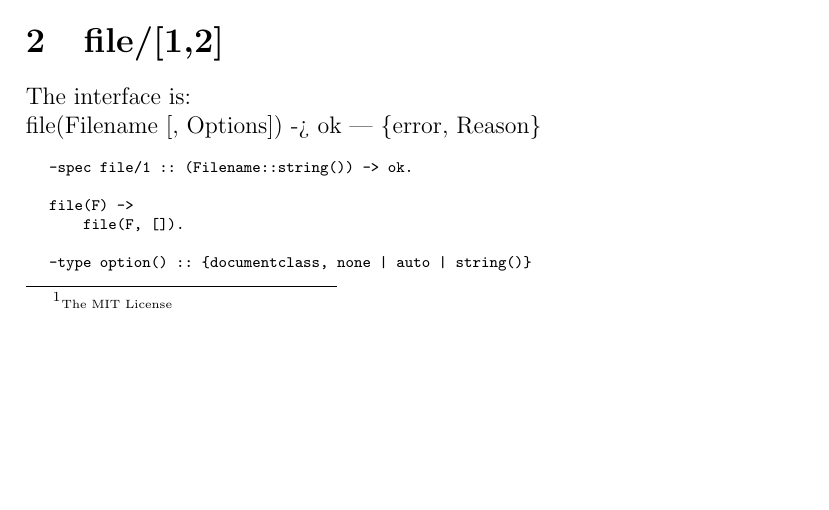
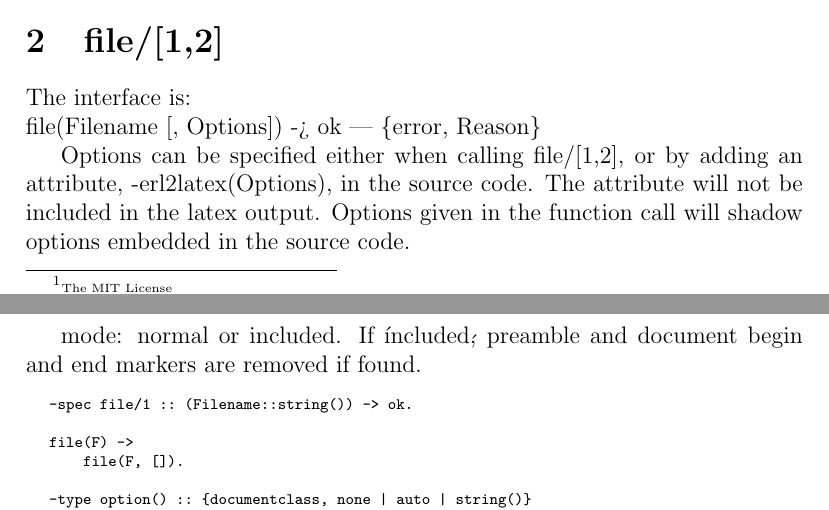
Before and after one commit to uwiger/erl2latex, a LaTeX document (trunk/erl2latex/doc/erl2latex.tex): part of page 1 of 6 before the commit and two parts of pages 1 and 2 of 6 after it, the two joined at a grey line, cut so that both start at the same text, the shorter picture padded with empty space. Compiled offline with pdfLaTeX.

Commit message:
small update
git-svn-id: http://svn.ulf.wiger.net/erl2latex@10 5caf71e4-375c-0410-90e7-deec3ad9e8da

```diff
--- a/trunk/erl2latex/doc/erl2latex.tex
+++ b/trunk/erl2latex/doc/erl2latex.tex
@@ -51,6 +51,15 @@ fairly unobtrusive when reading the source directly.
 
 The interface is:\\
 file(Filename [, Options]) -> ok | \{error, Reason\}
+
+Options can be specified either when calling file/[1,2], or
+by adding an attribute, -erl2latex(Options), in the source code.
+The attribute will not be included in the latex output.
+Options given in the function call will shadow options embedded in
+the source code.
+
+mode: normal or included. If \'included\', preamble and document
+begin and end markers are removed if found.
 \begin{mylisting}
 \begin{verbatim}
 -spec file/1 :: (Filename::string()) -> ok.
```
Also changed, not shown: trunk/erl2latex/doc/erl2latex.pdf, 1 other file.
